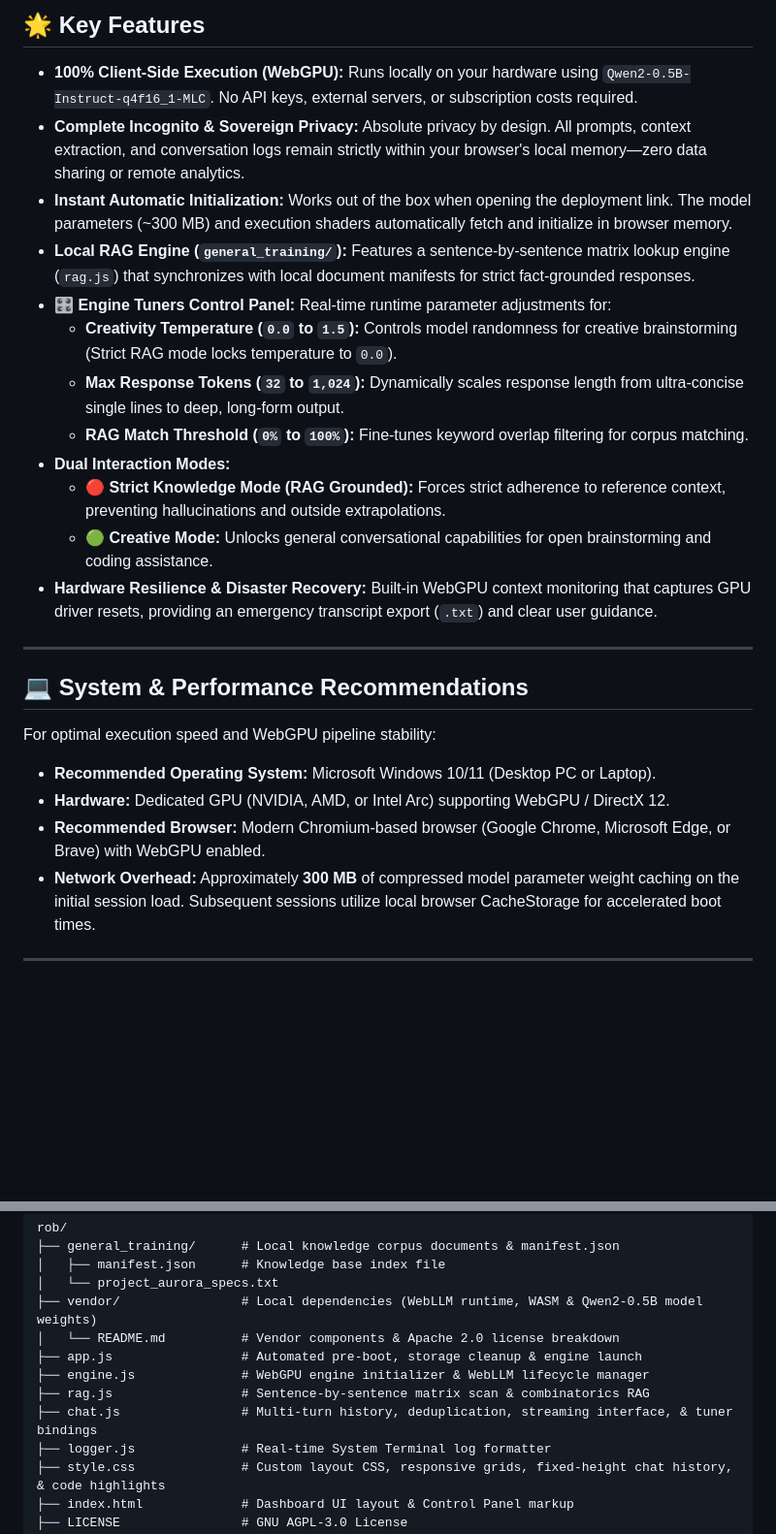
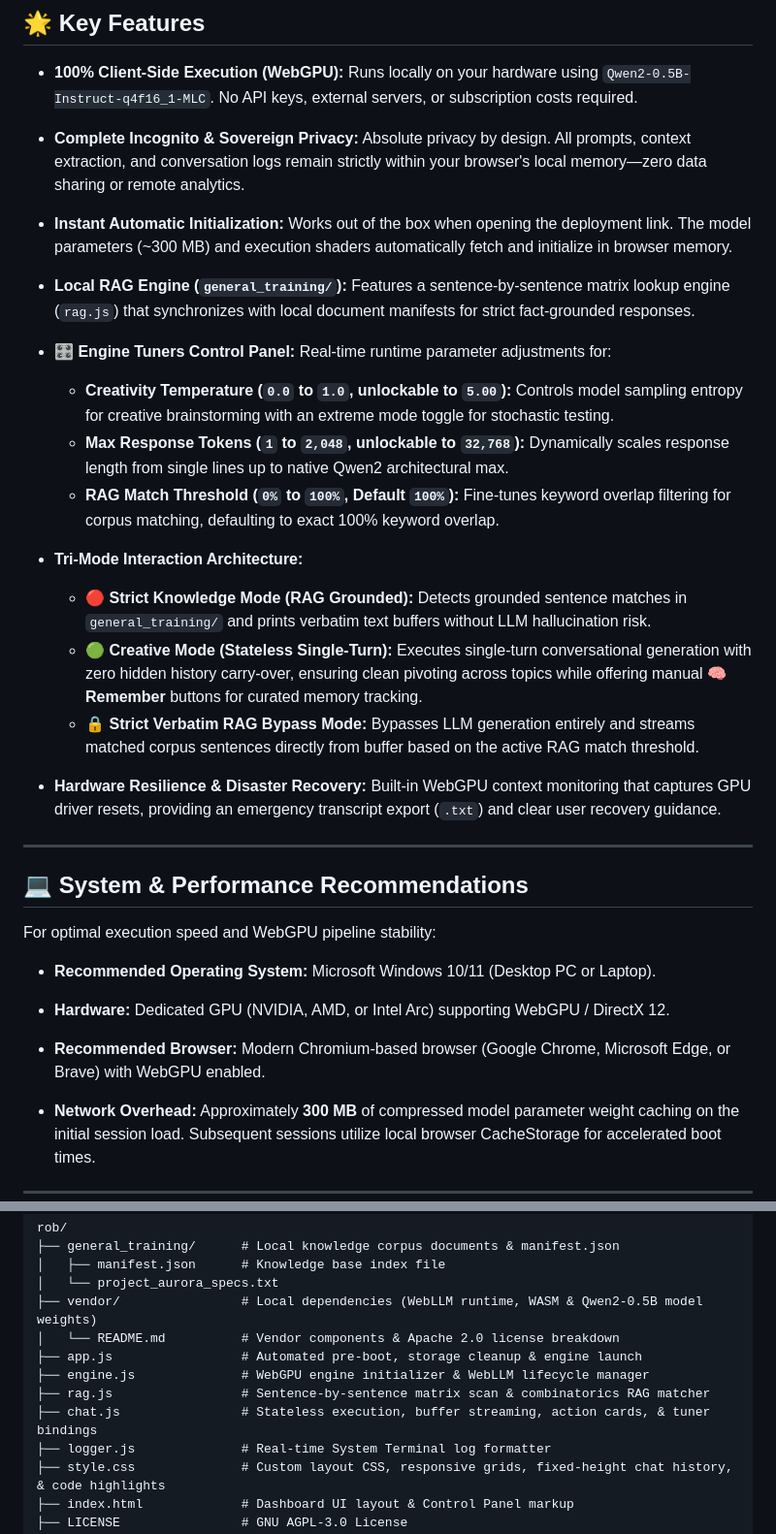
Before and after one commit to Dmitrii-Zavalin-Deployments/rob, a Markdown page: README.md, 2 parts joined by grey strips. Shown at 97% size. Drawn GitHub-style; blank space fills up the shorter version.

```diff
--- a/README.md
+++ b/README.md
@@ -9,17 +9,26 @@
 ## 🌟 Key Features
 
 - **100% Client-Side Execution (WebGPU):** Runs locally on your hardware using `Qwen2-0.5B-Instruct-q4f16_1-MLC`. No API keys, external servers, or subscription costs required.
+
 - **Complete Incognito & Sovereign Privacy:** Absolute privacy by design. All prompts, context extraction, and conversation logs remain strictly within your browser's local memory—zero data sharing or remote analytics.
+
 - **Instant Automatic Initialization:** Works out of the box when opening the deployment link. The model parameters (~300 MB) and execution shaders automatically fetch and initialize in browser memory.
+
 - **Local RAG Engine (`general_training/`):** Features a sentence-by-sentence matrix lookup engine (`rag.js`) that synchronizes with local document manifests for strict fact-grounded responses.
+
 - **🎛️ Engine Tuners Control Panel:** Real-time runtime parameter adjustments for:
-  - **Creativity Temperature (`0.0` to `1.5`):** Controls model randomness for creative brainstorming (Strict RAG mode locks temperature to `0.0`).
-  - **Max Response Tokens (`32` to `1,024`):** Dynamically scales response length from ultra-concise single lines to deep, long-form output.
-  - **RAG Match Threshold (`0%` to `100%`):** Fine-tunes keyword overlap filtering for corpus matching.
-- **Dual Interaction Modes:**
-  - 🔴 **Strict Knowledge Mode (RAG Grounded):** Forces strict adherence to reference context, preventing hallucinations and outside extrapolations.
-  - 🟢 **Creative Mode:** Unlocks general conversational capabilities for open brainstorming and coding assistance.
-- **Hardware Resilience & Disaster Recovery:** Built-in WebGPU context monitoring that captures GPU driver resets, providing an emergency transcript export (`.txt`) and clear user guidance.
+
+  - **Creativity Temperature (`0.0` to `1.0`, unlockable to `5.00`):** Controls model sampling entropy for creative brainstorming with an extreme mode toggle for stochastic testing.
+  - **Max Response Tokens (`1` to `2,048`, unlockable to `32,768`):** Dynamically scales response length from single lines up to native Qwen2 architectural max.
+  - **RAG Match Threshold (`0%` to `100%`, Default `100%`):** Fine-tunes keyword overlap filtering for corpus matching, defaulting to exact 100% keyword overlap.
+
+- **Tri-Mode Interaction Architecture:**
+
+  - 🔴 **Strict Knowledge Mode (RAG Grounded):** Detects grounded sentence matches in `general_training/` and prints verbatim text buffers without LLM hallucination risk.
+  - 🟢 **Creative Mode (Stateless Single-Turn):** Executes single-turn conversational generation with zero hidden history carry-over, ensuring clean pivoting across topics while offering manual **🧠 Remember** buttons for curated memory tracking.
+  - 🔒 **Strict Verbatim RAG Bypass Mode:** Bypasses LLM generation entirely and streams matched corpus sentences directly from buffer based on the active RAG match threshold.
+
+- **Hardware Resilience & Disaster Recovery:** Built-in WebGPU context monitoring that captures GPU driver resets, providing an emergency transcript export (`.txt`) and clear user recovery guidance.
 
 ---
 
@@ -28,8 +37,11 @@
 For optimal execution speed and WebGPU pipeline stability:
 
 - **Recommended Operating System:** Microsoft Windows 10/11 (Desktop PC or Laptop).
+
 - **Hardware:** Dedicated GPU (NVIDIA, AMD, or Intel Arc) supporting WebGPU / DirectX 12.
+
 - **Recommended Browser:** Modern Chromium-based browser (Google Chrome, Microsoft Edge, or Brave) with WebGPU enabled.
+
 - **Network Overhead:** Approximately **300 MB** of compressed model parameter weight caching on the initial session load. Subsequent sessions utilize local browser CacheStorage for accelerated boot times.
 
 ---
@@ -47,8 +59,8 @@ rob/
 │   └── README.md          # Vendor components & Apache 2.0 license breakdown
 ├── app.js                 # Automated pre-boot, storage cleanup & engine launch
 ├── engine.js              # WebGPU engine initializer & WebLLM lifecycle manager
-├── rag.js                 # Sentence-by-sentence matrix scan & combinatorics RAG
-├── chat.js                # Multi-turn history, deduplication, streaming interface, & tuner bindings
+├── rag.js                 # Sentence-by-sentence matrix scan & combinatorics RAG matcher
+├── chat.js                # Stateless execution, buffer streaming, action cards, & tuner bindings
 ├── logger.js              # Real-time System Terminal log formatter
 ├── style.css              # Custom layout CSS, responsive grids, fixed-height chat history, & code highlights
 ├── index.html             # Dashboard UI layout & Control Panel markup
```
Also changed, not shown: other parts of README.md (+2 -2 lines).
